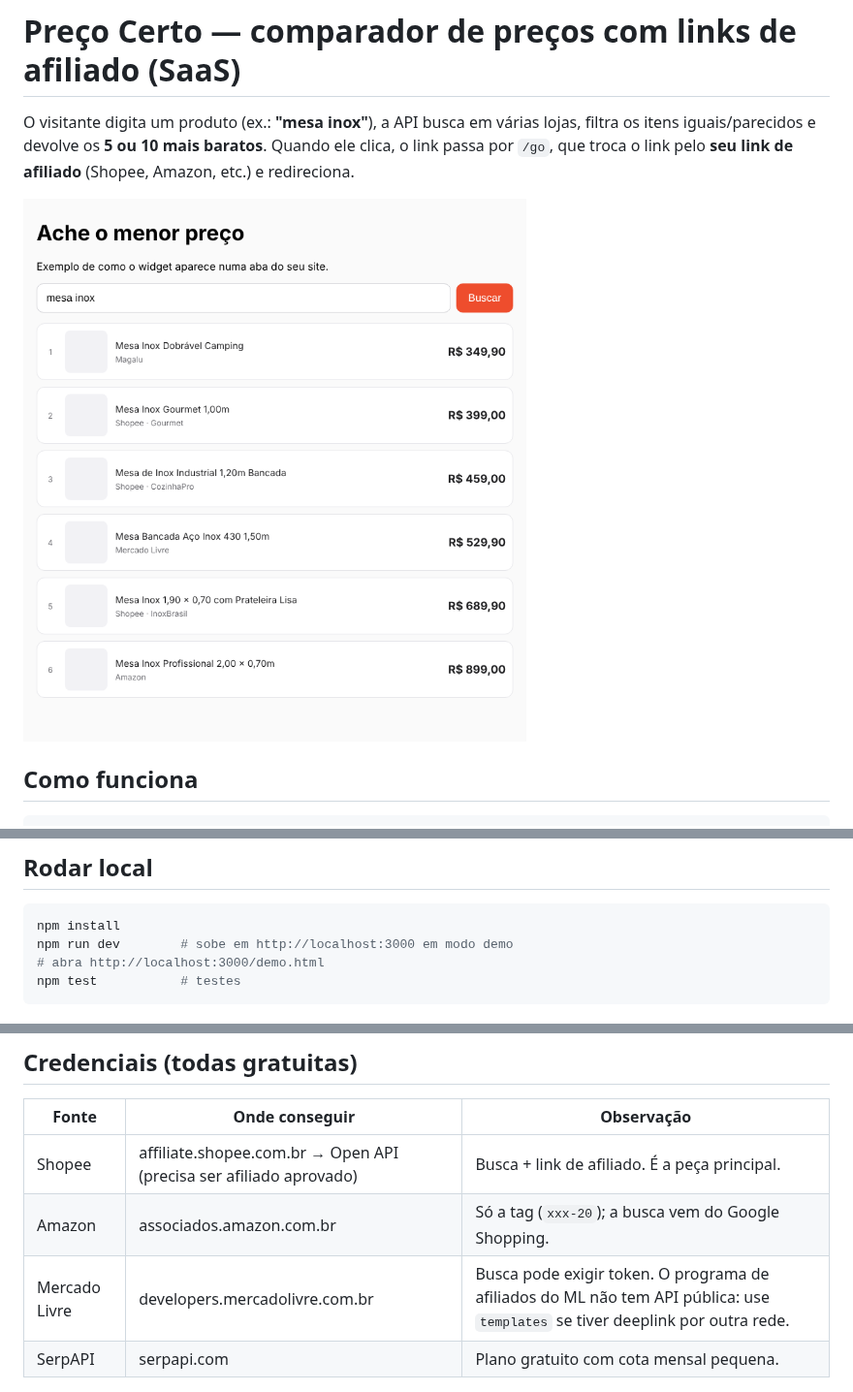
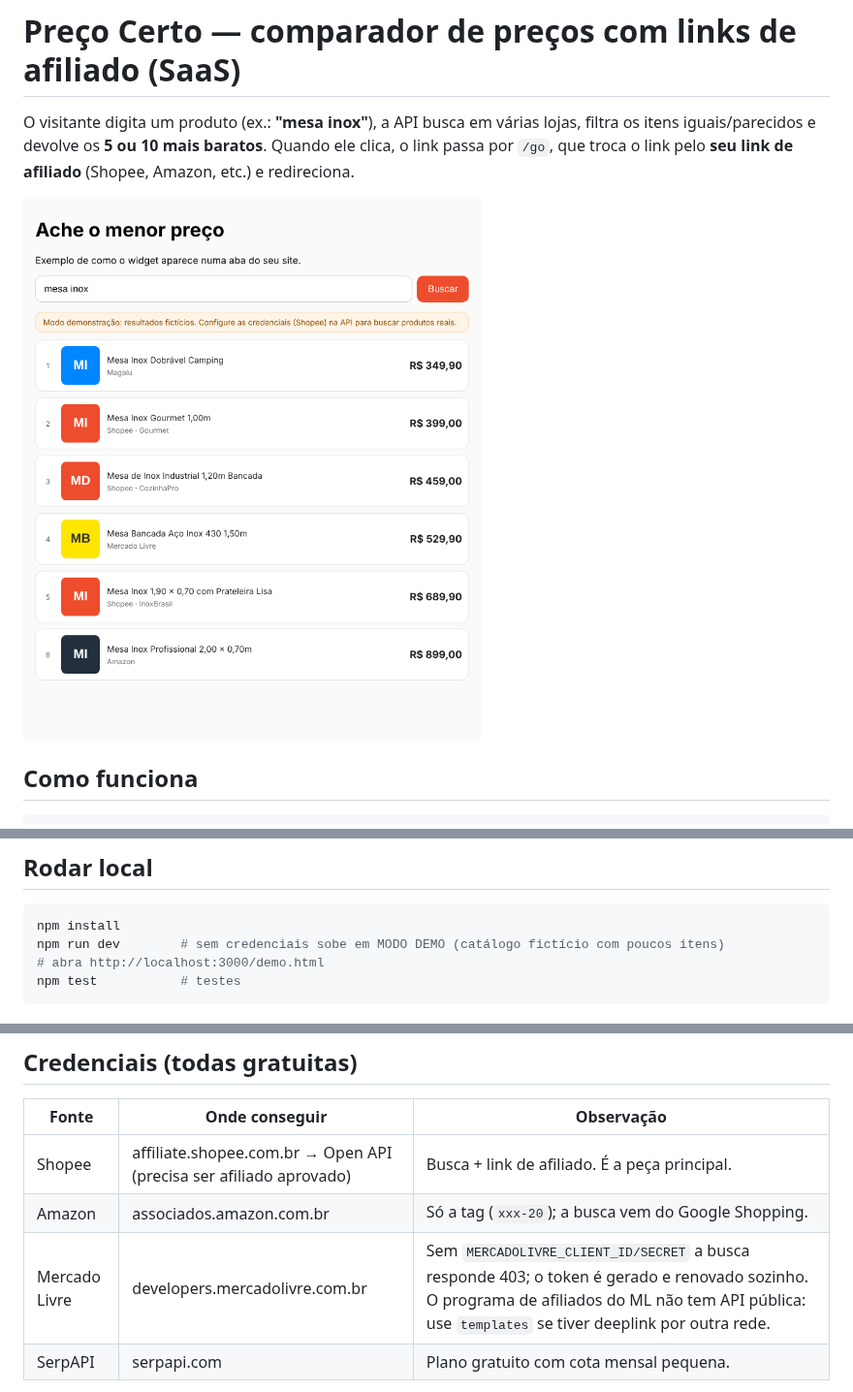
Before and after one commit to NicolasGuillenL/Product_saas, a Markdown page: README.md, 3 parts joined by grey strips. Shown at 97% size. GitHub-like rendering; pictures changed too: docs/widget.png.

````diff
--- a/README.md
+++ b/README.md
@@ -31,7 +31,7 @@ Visitante clica ──GET /go?t=<token assinado>──▶ API decide o link:
 
 ```bash
 npm install
-npm run dev        # sobe em http://localhost:3000 em modo demo
+npm run dev        # sem credenciais sobe em MODO DEMO (catálogo fictício com poucos itens)
 # abra http://localhost:3000/demo.html
 npm test           # testes
 ```
@@ -51,7 +51,7 @@ Ou consuma a API direto: `GET /api/search?key=...&q=mesa%20inox&limit=5&mode=sim
 |---|---|---|
 | Shopee | affiliate.shopee.com.br → Open API (precisa ser afiliado aprovado) | Busca + link de afiliado. É a peça principal. |
 | Amazon | associados.amazon.com.br | Só a tag (`xxx-20`); a busca vem do Google Shopping. |
-| Mercado Livre | developers.mercadolivre.com.br | Busca pode exigir token. O programa de afiliados do ML não tem API pública: use `templates` se tiver deeplink por outra rede. |
+| Mercado Livre | developers.mercadolivre.com.br | Sem `MERCADOLIVRE_CLIENT_ID/SECRET` a busca responde 403; o token é gerado e renovado sozinho. O programa de afiliados do ML não tem API pública: use `templates` se tiver deeplink por outra rede. |
 | SerpAPI | serpapi.com | Plano gratuito com cota mensal pequena. |
 
 Copie `.env.example` → `.env` e `tenants.example.json` → `tenants.json` (cada site cliente é um *tenant*
````
Also changed, not shown: 10 other files.
